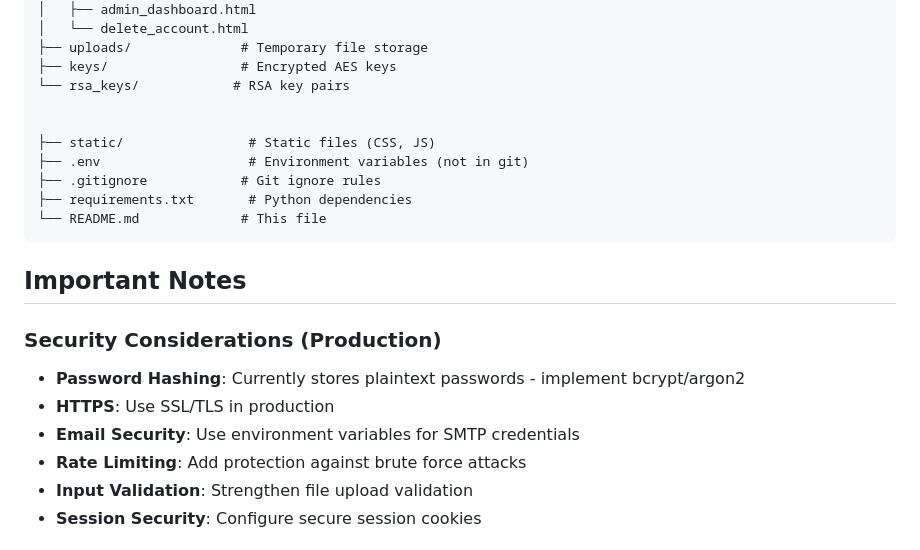
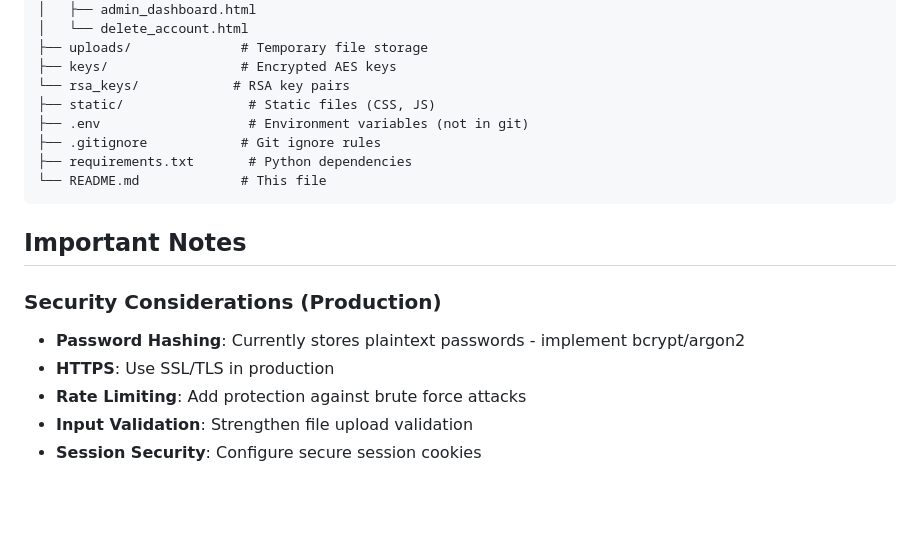
Before and after one commit to aniruddhballal/Queen-s-Gambit, a Markdown page: README.md, the part around the change. Rendered like a GitHub page; blank space fills up the shorter version.

Commit message:
updating README.md againnnn

```diff
--- a/README.md
+++ b/README.md
@@ -318,8 +318,6 @@ Critical for correct decoding:
 ├── uploads/              # Temporary file storage
 ├── keys/                 # Encrypted AES keys
 └── rsa_keys/            # RSA key pairs
-
-
 ├── static/                # Static files (CSS, JS)
 ├── .env                   # Environment variables (not in git)
 ├── .gitignore            # Git ignore rules
@@ -332,7 +330,6 @@ Critical for correct decoding:
 ### Security Considerations (Production)
 - **Password Hashing**: Currently stores plaintext passwords - implement bcrypt/argon2
 - **HTTPS**: Use SSL/TLS in production
-- **Email Security**: Use environment variables for SMTP credentials
 - **Rate Limiting**: Add protection against brute force attacks
 - **Input Validation**: Strengthen file upload validation
 - **Session Security**: Configure secure session cookies
```
